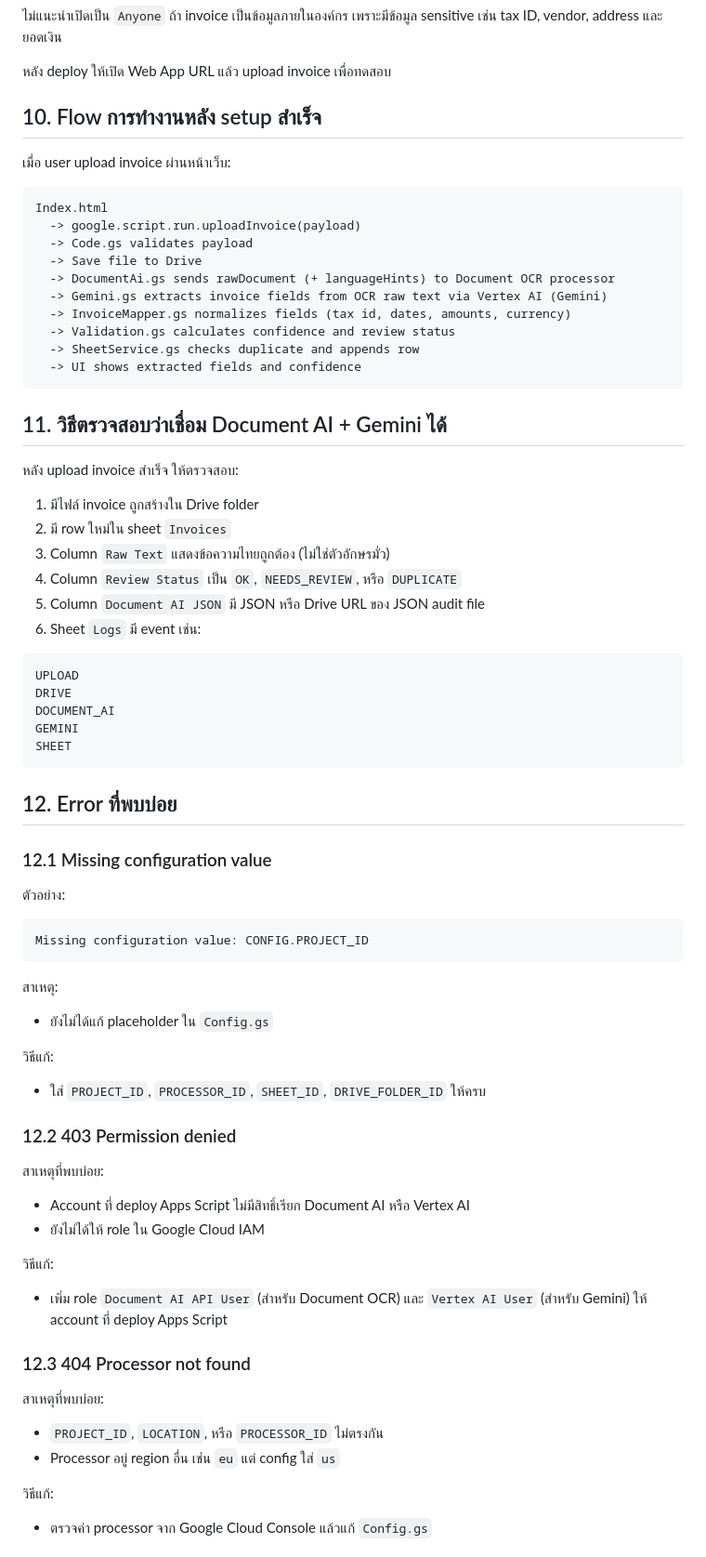
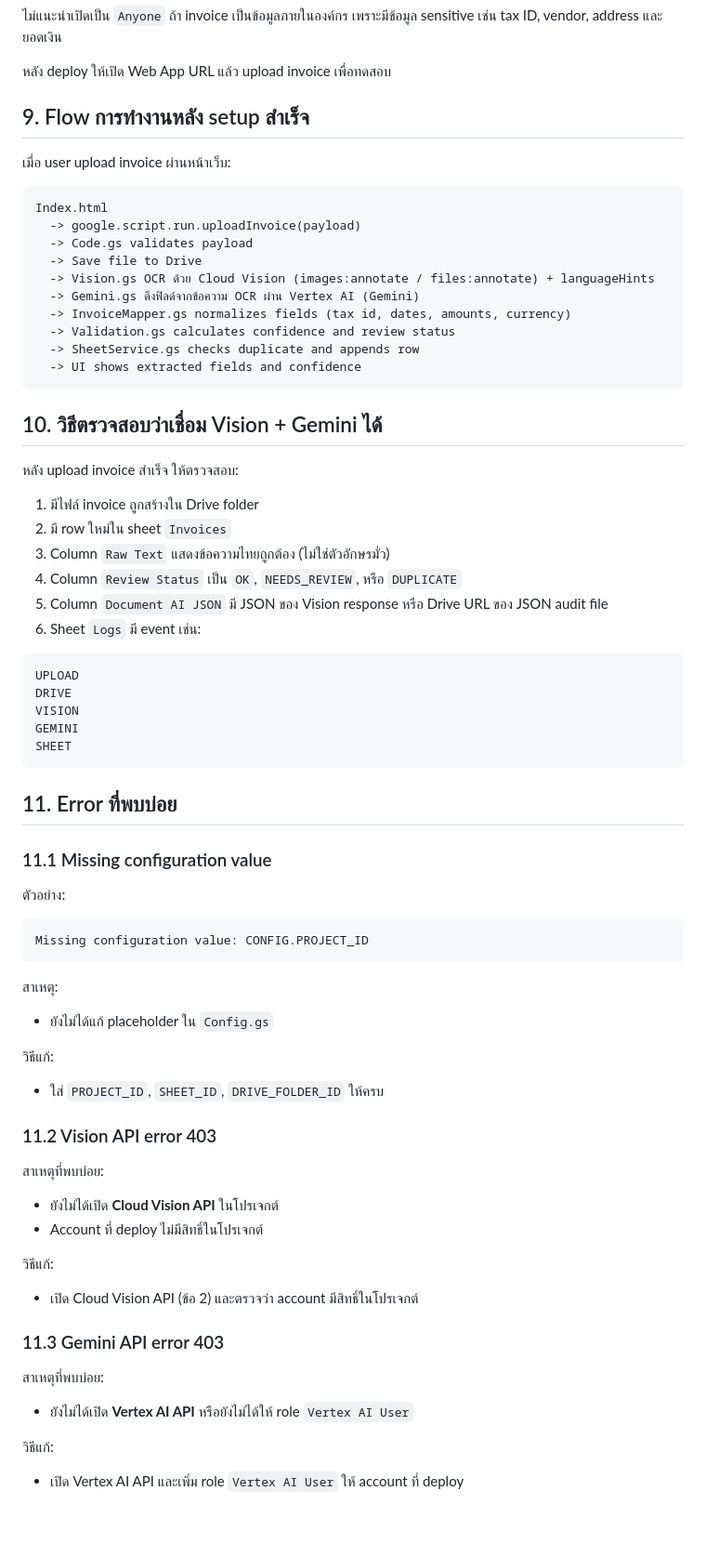
Before and after one commit to kiratisrakaew-a11y/Google-Vision, a Markdown page: SETUP_DOCUMENT_AI.md, the part around one of its changes. Shown at 93% size. Rendered like a GitHub page; blank space fills up the shorter version.

````diff
--- a/SETUP_DOCUMENT_AI.md
+++ b/SETUP_DOCUMENT_AI.md
@@ -209,7 +182,7 @@ Who has access: Anyone within organization
 
 หลัง deploy ให้เปิด Web App URL แล้ว upload invoice เพื่อทดสอบ
 
-## 10. Flow การทำงานหลัง setup สำเร็จ
+## 9. Flow การทำงานหลัง setup สำเร็จ
 
 เมื่อ user upload invoice ผ่านหน้าเว็บ:
 
@@ -218,15 +191,15 @@ Index.html
   -> google.script.run.uploadInvoice(payload)
   -> Code.gs validates payload
   -> Save file to Drive
-  -> DocumentAi.gs sends rawDocument (+ languageHints) to Document OCR processor
-  -> Gemini.gs extracts invoice fields from OCR raw text via Vertex AI (Gemini)
+  -> Vision.gs OCR ด้วย Cloud Vision (images:annotate / files:annotate) + languageHints
+  -> Gemini.gs ดึงฟิลด์จากข้อความ OCR ผ่าน Vertex AI (Gemini)
   -> InvoiceMapper.gs normalizes fields (tax id, dates, amounts, currency)
   -> Validation.gs calculates confidence and review status
   -> SheetService.gs checks duplicate and appends row
   -> UI shows extracted fields and confidence
 ```
 
-## 11. วิธีตรวจสอบว่าเชื่อม Document AI + Gemini ได้
+## 10. วิธีตรวจสอบว่าเชื่อม Vision + Gemini ได้
 
 หลัง upload invoice สำเร็จ ให้ตรวจสอบ:
 
@@ -234,20 +207,20 @@ Index.html
 2. มี row ใหม่ใน sheet `Invoices`
 3. Column `Raw Text` แสดงข้อความไทยถูกต้อง (ไม่ใช่ตัวอักษรมั่ว)
 4. Column `Review Status` เป็น `OK`, `NEEDS_REVIEW`, หรือ `DUPLICATE`
-5. Column `Document AI JSON` มี JSON หรือ Drive URL ของ JSON audit file
+5. Column `Document AI JSON` มี JSON ของ Vision response หรือ Drive URL ของ JSON audit file
 6. Sheet `Logs` มี event เช่น:
 
 ```text
 UPLOAD
 DRIVE
-DOCUMENT_AI
+VISION
 GEMINI
 SHEET
 ```
 
-## 12. Error ที่พบบ่อย
+## 11. Error ที่พบบ่อย
 
-### 12.1 Missing configuration value
+### 11.1 Missing configuration value
 
 ตัวอย่าง:
 
@@ -261,27 +234,26 @@ Missing configuration value: CONFIG.PROJECT_ID
 
 วิธีแก้:
 
-- ใส่ `PROJECT_ID`, `PROCESSOR_ID`, `SHEET_ID`, `DRIVE_FOLDER_ID` ให้ครบ
+- ใส่ `PROJECT_ID`, `SHEET_ID`, `DRIVE_FOLDER_ID` ให้ครบ
 
-### 12.2 403 Permission denied
+### 11.2 Vision API error 403
 
 สาเหตุที่พบบ่อย:
 
-- Account ที่ deploy Apps Script ไม่มีสิทธิ์เรียก Document AI หรือ Vertex AI
-- ยังไม่ได้ให้ role ใน Google Cloud IAM
+- ยังไม่ได้เปิด **Cloud Vision API** ในโปรเจกต์
+- Account ที่ deploy ไม่มีสิทธิ์ในโปรเจกต์
 
 วิธีแก้:
 
-- เพิ่ม role `Document AI API User` (สำหรับ Document OCR) และ `Vertex AI User` (สำหรับ Gemini) ให้ account ที่ deploy Apps Script
+- เปิด Cloud Vision API (ข้อ 2) และตรวจว่า account มีสิทธิ์ในโปรเจกต์
 
-### 12.3 404 Processor not found
+### 11.3 Gemini API error 403
 
 สาเหตุที่พบบ่อย:
 
-- `PROJECT_ID`, `LOCATION`, หรือ `PROCESSOR_ID` ไม่ตรงกัน
-- Processor อยู่ region อื่น เช่น `eu` แต่ config ใส่ `us`
+- ยังไม่ได้เปิด **Vertex AI API** หรือยังไม่ได้ให้ role `Vertex AI User`
 
 วิธีแก้:
 
-- ตรวจค่า processor จาก Google Cloud Console แล้วแก้ `Config.gs`
+- เปิด Vertex AI API และเพิ่ม role `Vertex AI User` ให้ account ที่ deploy
 
````
Also changed, not shown: other parts of SETUP_DOCUMENT_AI.md (+40 -91 lines), AGENTS.md (+51 -51 lines).
